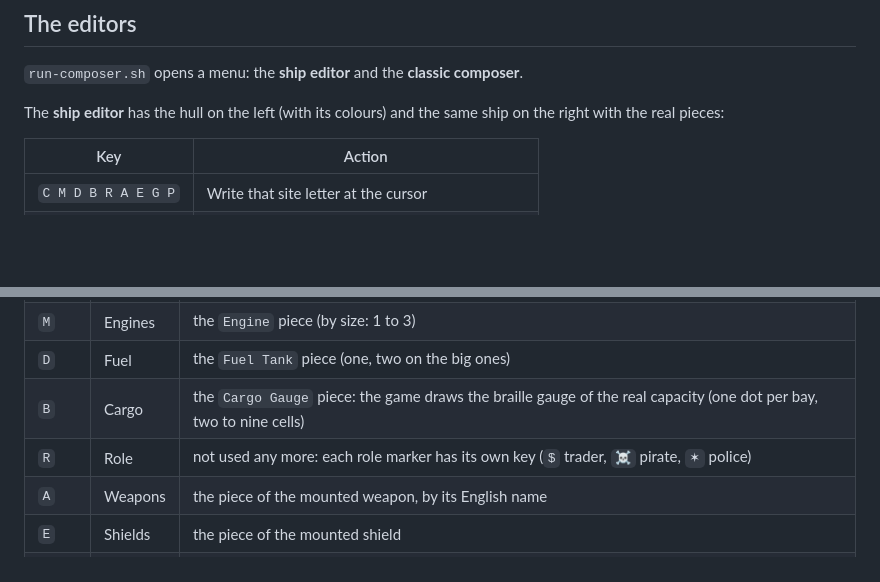
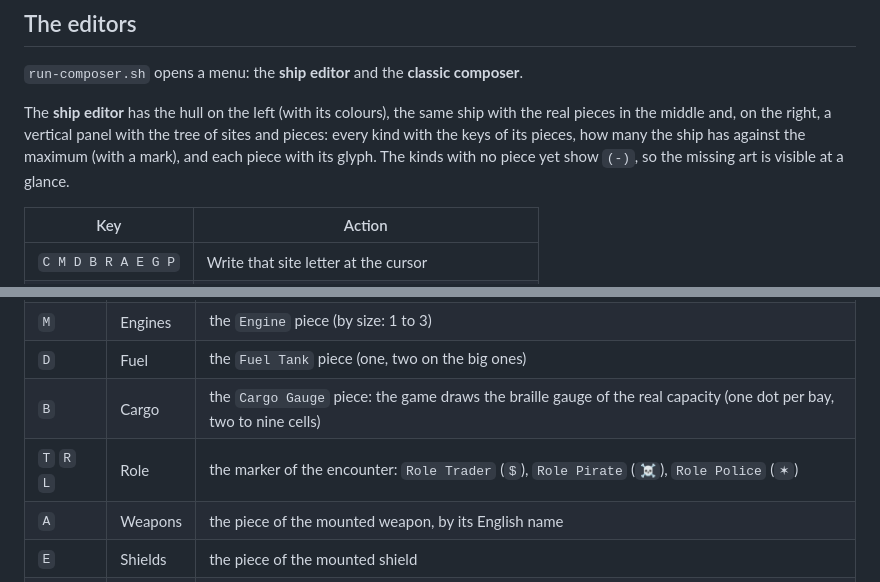
Before and after one commit to antoniovazquezaraujo/beyond-space-trader, a Markdown page: docs/ships.md, 2 parts joined by grey strips. Rendered like a GitHub page; blank space fills up the shorter version.

Commit message:
docs: the tree panel and the letter keys of the roles

```diff
--- a/docs/ships.md
+++ b/docs/ships.md
@@ -329,8 +329,11 @@ group=M x=6 y=3
 
 `run-composer.sh` opens a menu: the **ship editor** and the **classic composer**.
 
-The **ship editor** has the hull on the left (with its colours) and the same ship
-on the right with the real pieces:
+The **ship editor** has the hull on the left (with its colours), the same ship
+with the real pieces in the middle and, on the right, a vertical panel with the
+tree of sites and pieces: every kind with the keys of its pieces, how many the
+ship has against the maximum (with a mark), and each piece with its glyph. The
+kinds with no piece yet show `(-)`, so the missing art is visible at a glance.
 
 | Key | Action |
 | --- | --- |
@@ -507,7 +510,7 @@ agreement. These are the suggested letters:
 | `M` | Engines | the `Engine` piece (by size: 1 to 3) |
 | `D` | Fuel | the `Fuel Tank` piece (one, two on the big ones) |
 | `B` | Cargo | the `Cargo Gauge` piece: the game draws the braille gauge of the real capacity (one dot per bay, two to nine cells) |
-| `R` | Role | not used any more: each role marker has its own key (`$` trader, `☠` pirate, `✶` police) |
+| `T` `R` `L` | Role | the marker of the encounter: `Role Trader` (`$`), `Role Pirate` (`☠`), `Role Police` (`✶`) |
 | `A` | Weapons | the piece of the mounted weapon, by its English name |
 | `E` | Shields | the piece of the mounted shield |
 | `G` | Gadgets | the piece of the mounted gadget |
```
